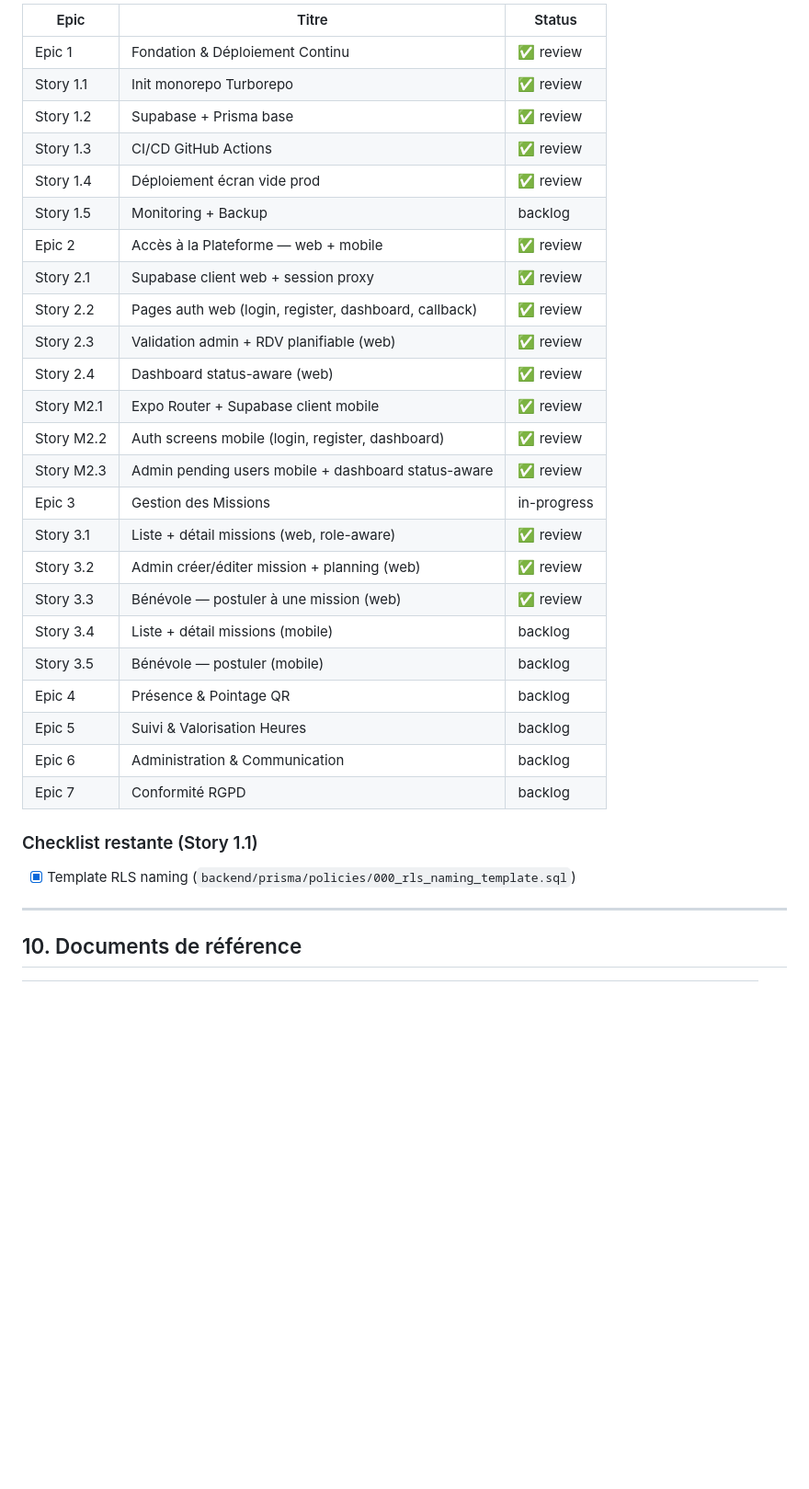
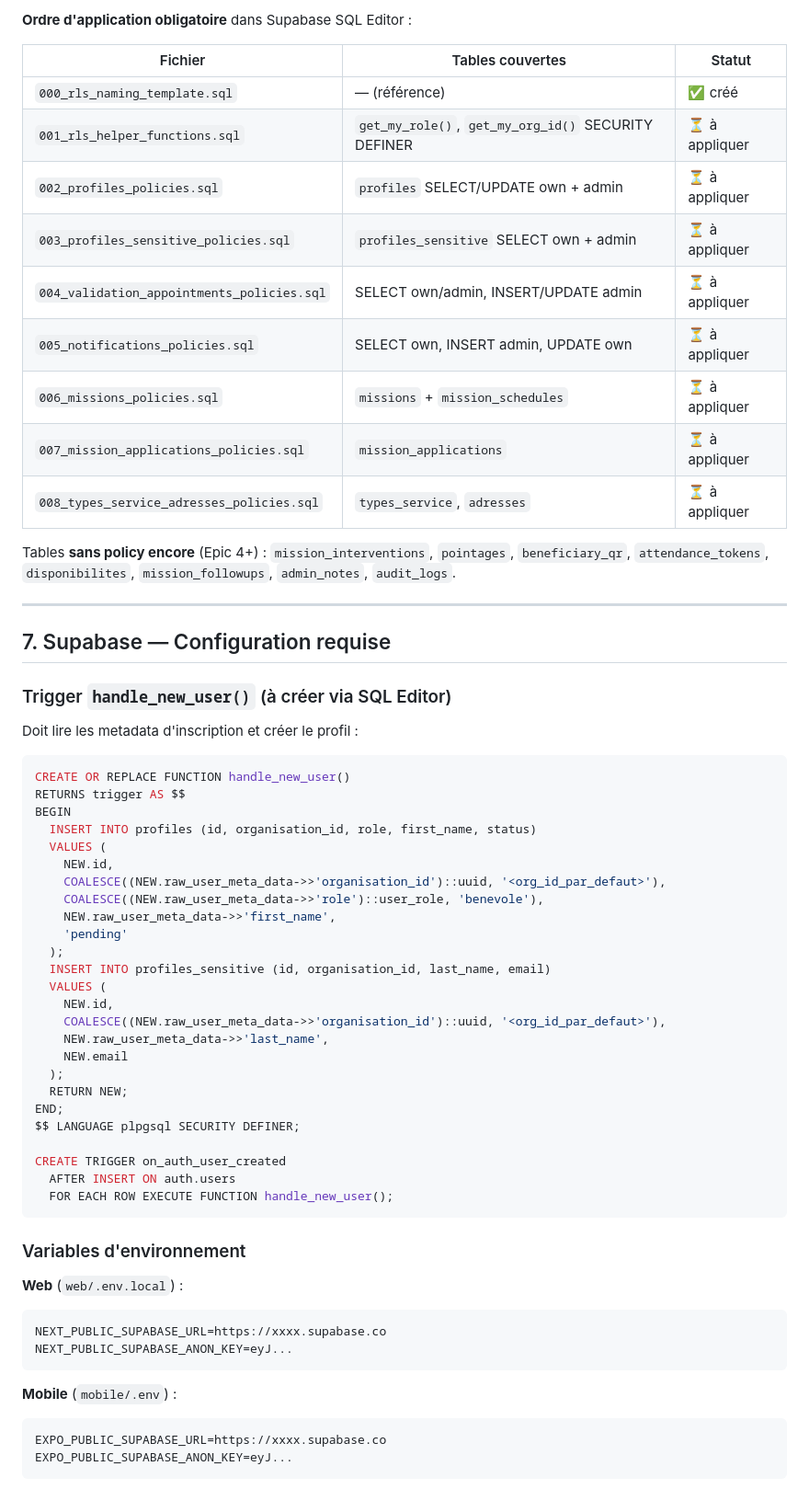
Before and after one commit to BenevolApp/anzin-project-BenevolApp, a Markdown page: CLAUDE.md, the part around one of its changes. Shown at 92% size. Drawn GitHub-style; blank space fills up the shorter version.

Commit message:
docs(claude): sync comprehensive rewrite from mobile branch
Co-Authored-By: Claude Sonnet 4.6 <noreply@anthropic.com>

````diff
--- a/CLAUDE.md
+++ b/CLAUDE.md
@@ -245,35 +208,65 @@ DIRECT_URL=postgresql://postgres.[ref]:[pwd]@aws-0-eu-west-1.pooler.supabase.com
 
-| Epic | Titre | Status |
-|------|-------|--------|
-| Epic 1 | Fondation & Déploiement Continu | ✅ review |
-| Story 1.1 | Init monorepo Turborepo | ✅ review |
-| Story 1.2 | Supabase + Prisma base | ✅ review |
-| Story 1.3 | CI/CD GitHub Actions | ✅ review |
-| Story 1.4 | Déploiement écran vide prod | ✅ review |
-| Story 1.5 | Monitoring + Backup | backlog |
-| Epic 2 | Accès à la Plateforme — web + mobile | ✅ review |
-| Story 2.1 | Supabase client web + session proxy | ✅ review |
-| Story 2.2 | Pages auth web (login, register, dashboard, callback) | ✅ review |
-| Story 2.3 | Validation admin + RDV planifiable (web) | ✅ review |
-| Story 2.4 | Dashboard status-aware (web) | ✅ review |
-| Story M2.1 | Expo Router + Supabase client mobile | ✅ review |
-| Story M2.2 | Auth screens mobile (login, register, dashboard) | ✅ review |
-| Story M2.3 | Admin pending users mobile + dashboard status-aware | ✅ review |
-| Epic 3 | Gestion des Missions | in-progress |
-| Story 3.1 | Liste + détail missions (web, role-aware) | ✅ review |
-| Story 3.2 | Admin créer/éditer mission + planning (web) | ✅ review |
-| Story 3.3 | Bénévole — postuler à une mission (web) | ✅ review |
-| Story 3.4 | Liste + détail missions (mobile) | backlog |
-| Story 3.5 | Bénévole — postuler (mobile) | backlog |
-| Epic 4 | Présence & Pointage QR | backlog |
-| Epic 5 | Suivi & Valorisation Heures | backlog |
-| Epic 6 | Administration & Communication | backlog |
-| Epic 7 | Conformité RGPD | backlog |
+**Ordre d'application obligatoire** dans Supabase SQL Editor :
 
-### Checklist restante (Story 1.1)
+| Fichier | Tables couvertes | Statut |
+|---------|-----------------|--------|
+| `000_rls_naming_template.sql` | — (référence) | ✅ créé |
+| `001_rls_helper_functions.sql` | `get_my_role()`, `get_my_org_id()` SECURITY DEFINER | ⏳ à appliquer |
+| `002_profiles_policies.sql` | `profiles` SELECT/UPDATE own + admin | ⏳ à appliquer |
+| `003_profiles_sensitive_policies.sql` | `profiles_sensitive` SELECT own + admin | ⏳ à appliquer |
+| `004_validation_appointments_policies.sql` | SELECT own/admin, INSERT/UPDATE admin | ⏳ à appliquer |
+| `005_notifications_policies.sql` | SELECT own, INSERT admin, UPDATE own | ⏳ à appliquer |
+| `006_missions_policies.sql` | `missions` + `mission_schedules` | ⏳ à appliquer |
+| `007_mission_applications_policies.sql` | `mission_applications` | ⏳ à appliquer |
+| `008_types_service_adresses_policies.sql` | `types_service`, `adresses` | ⏳ à appliquer |
 
-- [x] Template RLS naming (`backend/prisma/policies/000_rls_naming_template.sql`)
+Tables **sans policy encore** (Epic 4+) : `mission_interventions`, `pointages`, `beneficiary_qr`, `attendance_tokens`, `disponibilites`, `mission_followups`, `admin_notes`, `audit_logs`.
 
 ---
 
-## 10. Documents de référence
+## 7. Supabase — Configuration requise
+
+### Trigger `handle_new_user()` (à créer via SQL Editor)
+Doit lire les metadata d'inscription et créer le profil :
+```sql
+CREATE OR REPLACE FUNCTION handle_new_user()
+RETURNS trigger AS $$
+BEGIN
+  INSERT INTO profiles (id, organisation_id, role, first_name, status)
+  VALUES (
+    NEW.id,
+    COALESCE((NEW.raw_user_meta_data->>'organisation_id')::uuid, '<org_id_par_defaut>'),
+    COALESCE((NEW.raw_user_meta_data->>'role')::user_role, 'benevole'),
+    NEW.raw_user_meta_data->>'first_name',
+    'pending'
+  );
+  INSERT INTO profiles_sensitive (id, organisation_id, last_name, email)
+  VALUES (
+    NEW.id,
+    COALESCE((NEW.raw_user_meta_data->>'organisation_id')::uuid, '<org_id_par_defaut>'),
+    NEW.raw_user_meta_data->>'last_name',
+    NEW.email
+  );
+  RETURN NEW;
+END;
+$$ LANGUAGE plpgsql SECURITY DEFINER;
+
+CREATE TRIGGER on_auth_user_created
+  AFTER INSERT ON auth.users
+  FOR EACH ROW EXECUTE FUNCTION handle_new_user();
+```
+
+### Variables d'environnement
+
+**Web** (`web/.env.local`) :
+```env
+NEXT_PUBLIC_SUPABASE_URL=https://xxxx.supabase.co
+NEXT_PUBLIC_SUPABASE_ANON_KEY=eyJ...
+```
+
+**Mobile** (`mobile/.env`) :
+```env
+EXPO_PUBLIC_SUPABASE_URL=https://xxxx.supabase.co
+EXPO_PUBLIC_SUPABASE_ANON_KEY=eyJ...
+```
+
````
Also changed, not shown: other parts of CLAUDE.md (+278 -250 lines).
